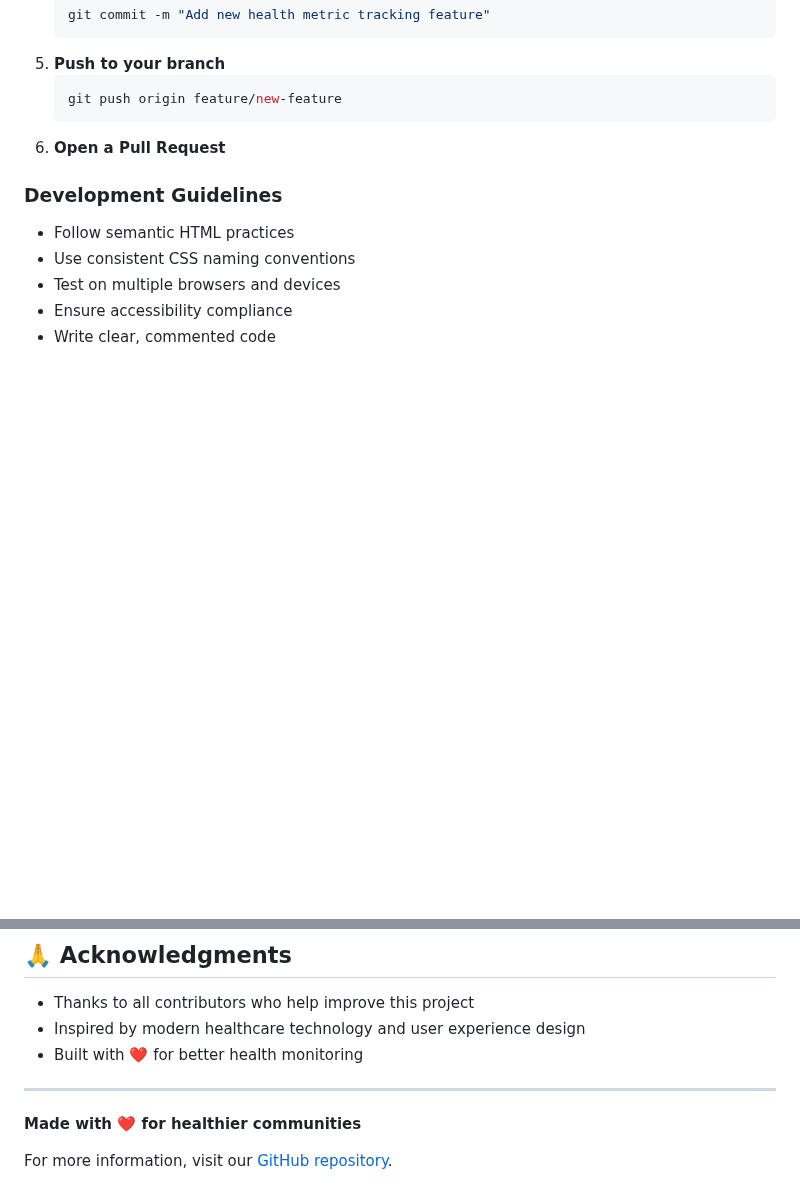
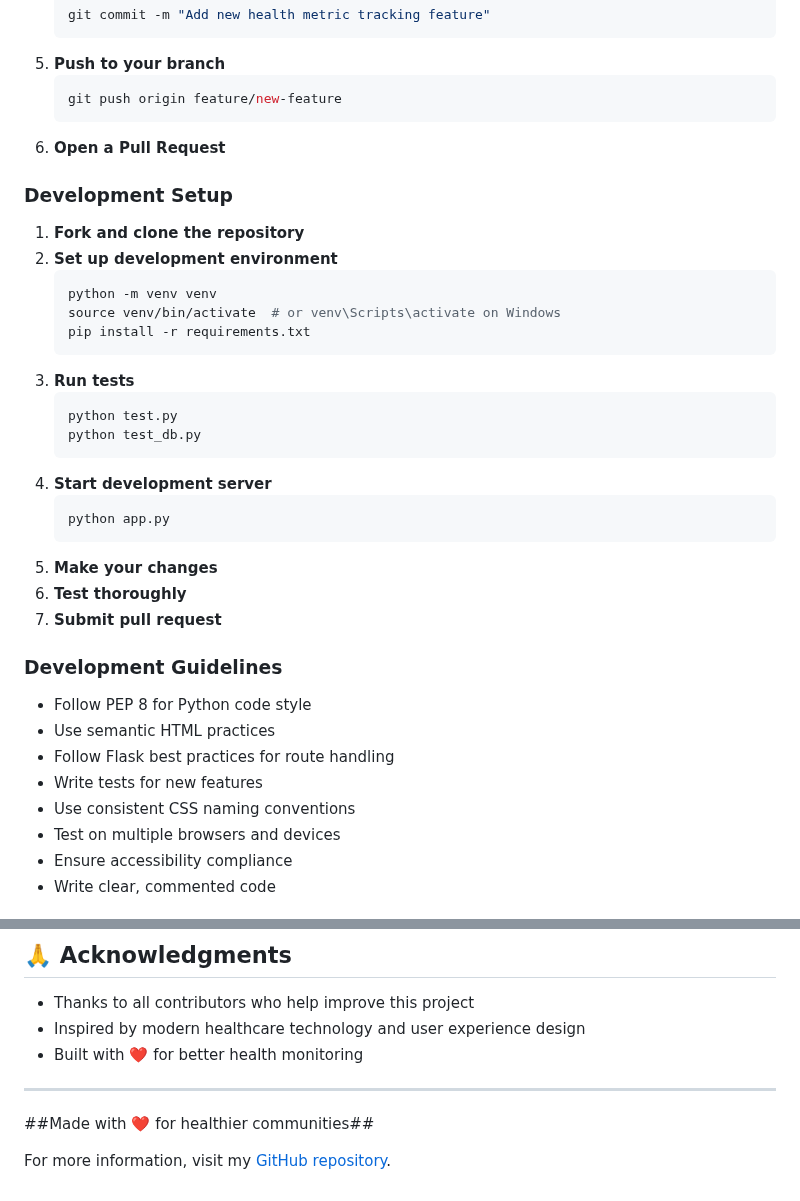
Before and after one commit to martyns254/health_tracking_systemfinal, a Markdown page: README.md, 2 parts joined by grey strips. Drawn GitHub-style; blank space fills up the shorter version.

````diff
--- a/README.md
+++ b/README.md
@@ -146,8 +161,33 @@ We welcome contributions! Here's how you can help:
    ```
 6. **Open a Pull Request**
 
+### Development Setup
+
+1. **Fork and clone the repository**
+2. **Set up development environment**
+   ```bash
+   python -m venv venv
+   source venv/bin/activate  # or venv\Scripts\activate on Windows
+   pip install -r requirements.txt
+   ```
+3. **Run tests**
+   ```bash
+   python test.py
+   python test_db.py
+   ```
+4. **Start development server**
+   ```bash
+   python app.py
+   ```
+5. **Make your changes**
+6. **Test thoroughly**
+7. **Submit pull request**
+
 ### Development Guidelines
-- Follow semantic HTML practices
+- Follow PEP 8 for Python code style
+- Use semantic HTML practices
+- Follow Flask best practices for route handling
+- Write tests for new features
 - Use consistent CSS naming conventions
 - Test on multiple browsers and devices
 - Ensure accessibility compliance
@@ -196,6 +236,6 @@ Easy-to-use forms for logging daily health data.
 
 ---
 
-**Made with ❤️ for healthier communities**
+##Made with ❤️ for healthier communities##
 
-For more information, visit our [GitHub repository](https://github.com/martyns254/health_tracking_systemfinal).
+For more information, visit my [GitHub repository](https://github.com/martyns254/health_tracking_systemfinal).
````
Also changed, not shown: other parts of README.md (+31 -16 lines).
